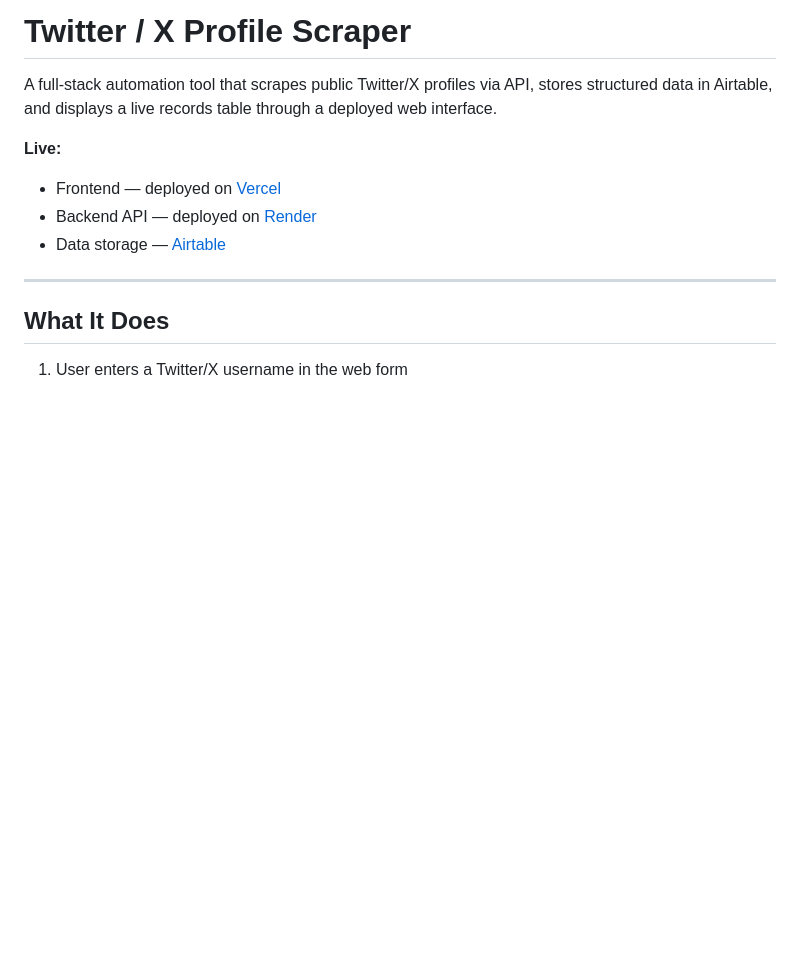
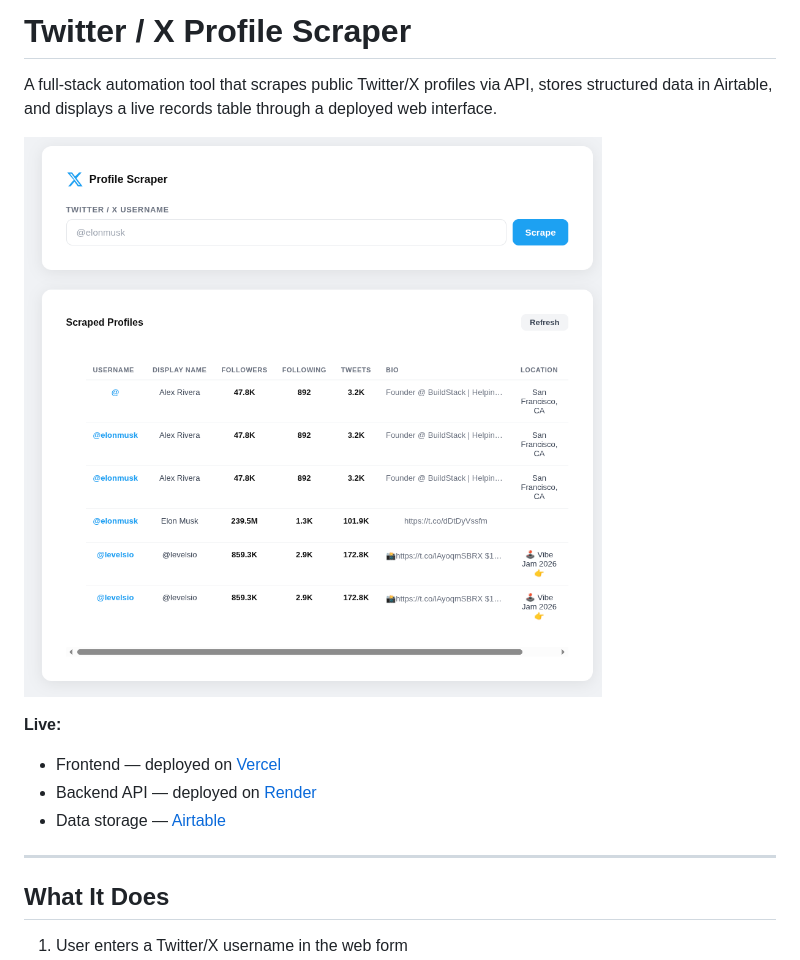
Before and after one commit to 1stMahmut/simple_scraper, a Markdown page: README.md, the part around the change. GitHub-like rendering; pictures changed too: screenshot.png (added); blank space fills up the shorter version.

Commit message:
Add app screenshot to README

```diff
--- a/README.md
+++ b/README.md
@@ -1,6 +1,8 @@
 # Twitter / X Profile Scraper
 
 A full-stack automation tool that scrapes public Twitter/X profiles via API, stores structured data in Airtable, and displays a live records table through a deployed web interface.
+
+![Profile Scraper Screenshot](screenshot.png)
 
 **Live:**
 - Frontend — deployed on [Vercel](https://vercel.com)
```
